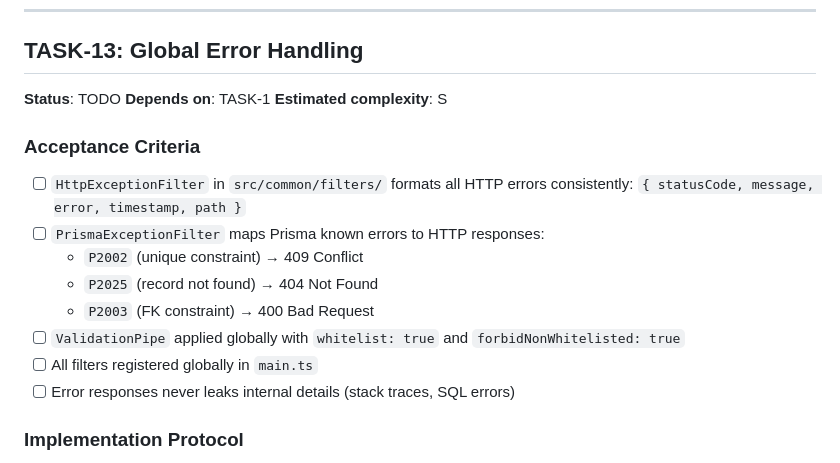
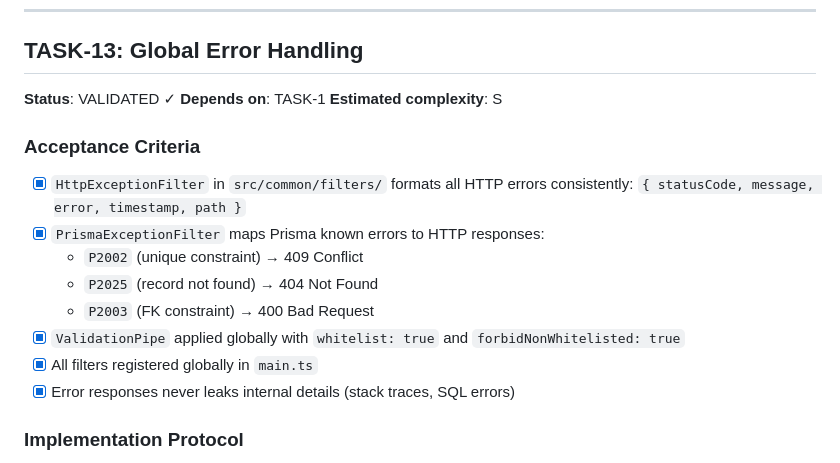
Before and after one commit to jovisf/soiltech, a Markdown page: PRD.md, the part around the change. Rendered like a GitHub page.

Commit message:
chore(prd): mark TASK-13 as validated

```diff
--- a/PRD.md
+++ b/PRD.md
@@ -360,20 +360,20 @@
 
 ## TASK-13: Global Error Handling
 
-**Status**: TODO
+**Status**: VALIDATED ✓
 **Depends on**: TASK-1
 **Estimated complexity**: S
 
 ### Acceptance Criteria
 
-- [ ] `HttpExceptionFilter` in `src/common/filters/` formats all HTTP errors consistently: `{ statusCode, message, error, timestamp, path }`
-- [ ] `PrismaExceptionFilter` maps Prisma known errors to HTTP responses:
+- [x] `HttpExceptionFilter` in `src/common/filters/` formats all HTTP errors consistently: `{ statusCode, message, error, timestamp, path }`
+- [x] `PrismaExceptionFilter` maps Prisma known errors to HTTP responses:
   - `P2002` (unique constraint) → 409 Conflict
   - `P2025` (record not found) → 404 Not Found
   - `P2003` (FK constraint) → 400 Bad Request
-- [ ] `ValidationPipe` applied globally with `whitelist: true` and `forbidNonWhitelisted: true`
-- [ ] All filters registered globally in `main.ts`
-- [ ] Error responses never leaks internal details (stack traces, SQL errors)
+- [x] `ValidationPipe` applied globally with `whitelist: true` and `forbidNonWhitelisted: true`
+- [x] All filters registered globally in `main.ts`
+- [x] Error responses never leaks internal details (stack traces, SQL errors)
 
 ### Implementation Protocol
 
```
